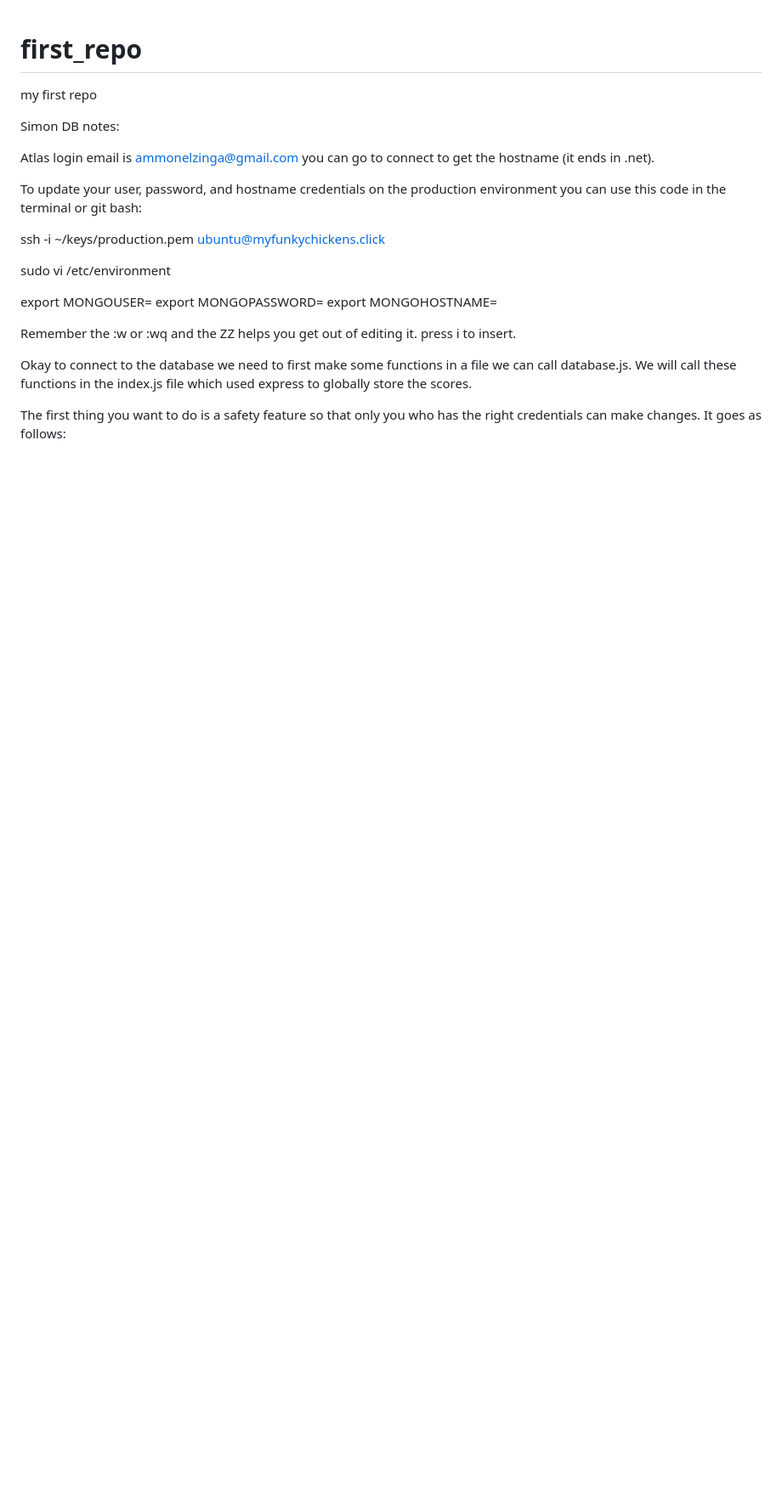
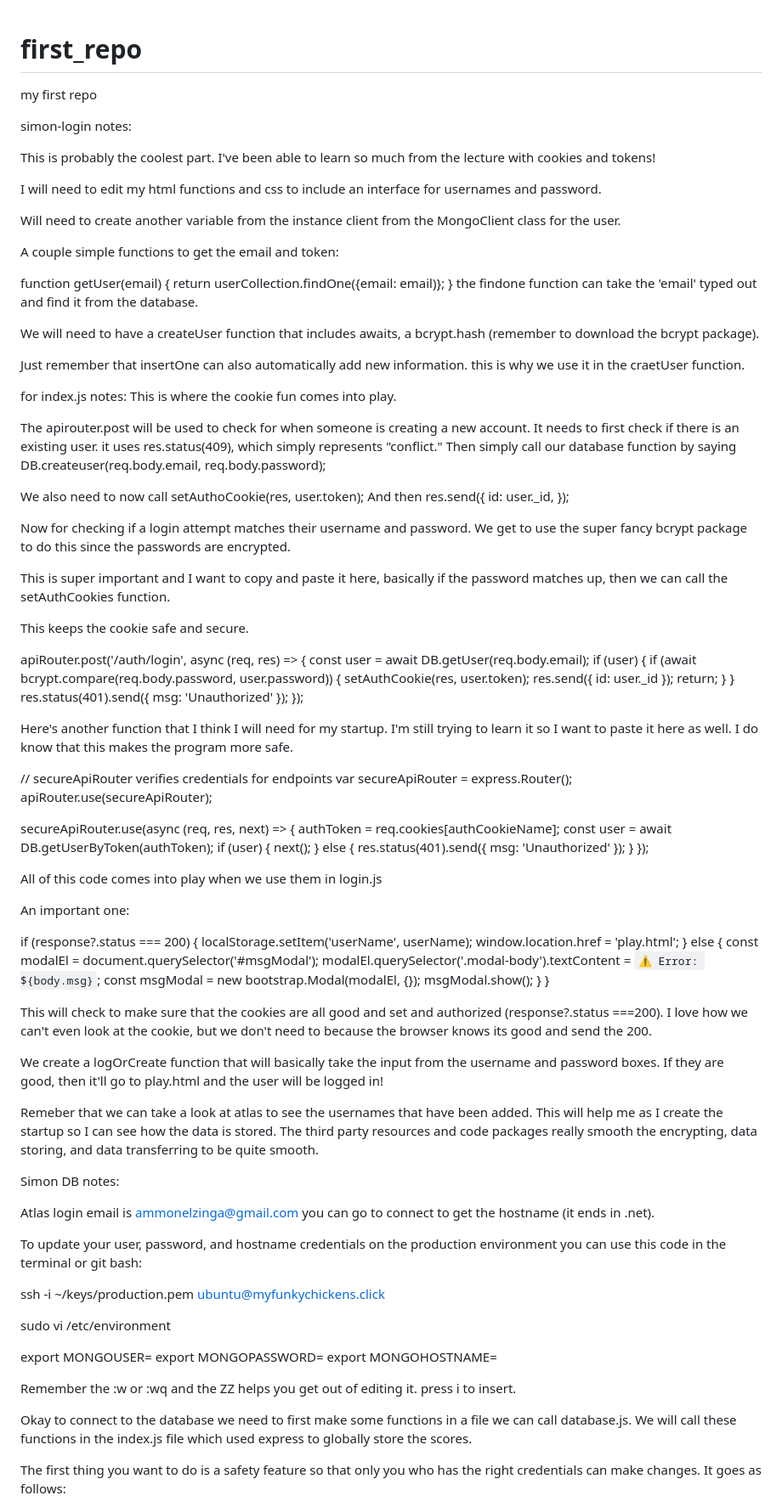
Before and after one commit to ammonelzinga/MarshalleseTranslateWebsite, a Markdown page: README.md, the part around the change. Shown at 85% size. GitHub-like rendering; blank space fills up the shorter version.

```diff
--- a/README.md
+++ b/README.md
@@ -1,5 +1,89 @@
 # first_repo
 my first repo
+
+simon-login notes:
+
+This is probably the coolest part. I've been able to learn so much from the lecture with cookies and tokens!
+
+I will need to edit my html functions and css to include an interface for usernames and password.
+
+Will need to create another variable from the instance client from the MongoClient class for the user.
+
+A couple simple functions to get the email and token:
+
+function getUser(email) {
+return userCollection.findOne({email: email)};
+}
+the findone function can take the 'email' typed out and find it from the database.
+
+We will need to have a createUser function that includes awaits, a bcrypt.hash (remember to download the bcrypt package).
+
+Just remember that insertOne can also automatically add new information. this is why we use it in the craetUser function.
+
+for index.js notes:
+This is where the cookie fun comes into play.
+
+The apirouter.post will be used to check for when someone is creating a new account. It needs to first check if there is an existing user. it uses res.status(409), which simply represents "conflict." Then simply call our database function by saying DB.createuser(req.body.email, req.body.password);
+
+We also need to now call setAuthoCookie(res, user.token);
+And then res.send({
+id: user._id,
+});
+
+Now for checking if a login attempt matches their username and password. We get to use the super fancy bcrypt package to do this since the passwords are encrypted.
+
+This is super important and I want to copy and paste it here, basically if the password matches up, then we can call the setAuthCookies function.
+
+This keeps the cookie safe and secure.
+
+apiRouter.post('/auth/login', async (req, res) => {
+  const user = await DB.getUser(req.body.email);
+  if (user) {
+    if (await bcrypt.compare(req.body.password, user.password)) {
+      setAuthCookie(res, user.token);
+      res.send({ id: user._id });
+      return;
+    }
+  }
+  res.status(401).send({ msg: 'Unauthorized' });
+});
+
+Here's another function that I think I will need for my startup. I'm still trying to learn it so I want to paste it here as well. I do know that this makes the program more safe.
+
+// secureApiRouter verifies credentials for endpoints
+var secureApiRouter = express.Router();
+apiRouter.use(secureApiRouter);
+
+secureApiRouter.use(async (req, res, next) => {
+  authToken = req.cookies[authCookieName];
+  const user = await DB.getUserByToken(authToken);
+  if (user) {
+    next();
+  } else {
+    res.status(401).send({ msg: 'Unauthorized' });
+  }
+});
+
+All of this code comes into play when we use them in login.js
+
+An important one:
+
+if (response?.status === 200) {
+    localStorage.setItem('userName', userName);
+    window.location.href = 'play.html';
+  } else {
+    const modalEl = document.querySelector('#msgModal');
+    modalEl.querySelector('.modal-body').textContent = `⚠ Error: ${body.msg}`;
+    const msgModal = new bootstrap.Modal(modalEl, {});
+    msgModal.show();
+  }
+}
+
+This will check to make sure that the cookies are all good and set and authorized (response?.status ===200). I love how we can't even look at the cookie, but we don't need to because the browser knows its good and send the 200.
+
+We create a logOrCreate function that will basically take the input from the username and password boxes. If they are good, then it'll go to play.html and the user will be logged in!
+
+Remeber that we can take a look at atlas to see the usernames that have been added. This will help me as I create the startup so I can see how the data is stored. The third party resources and code packages really smooth the encrypting, data storing, and data transferring to be quite smooth.
 
 Simon DB notes:
 
```
